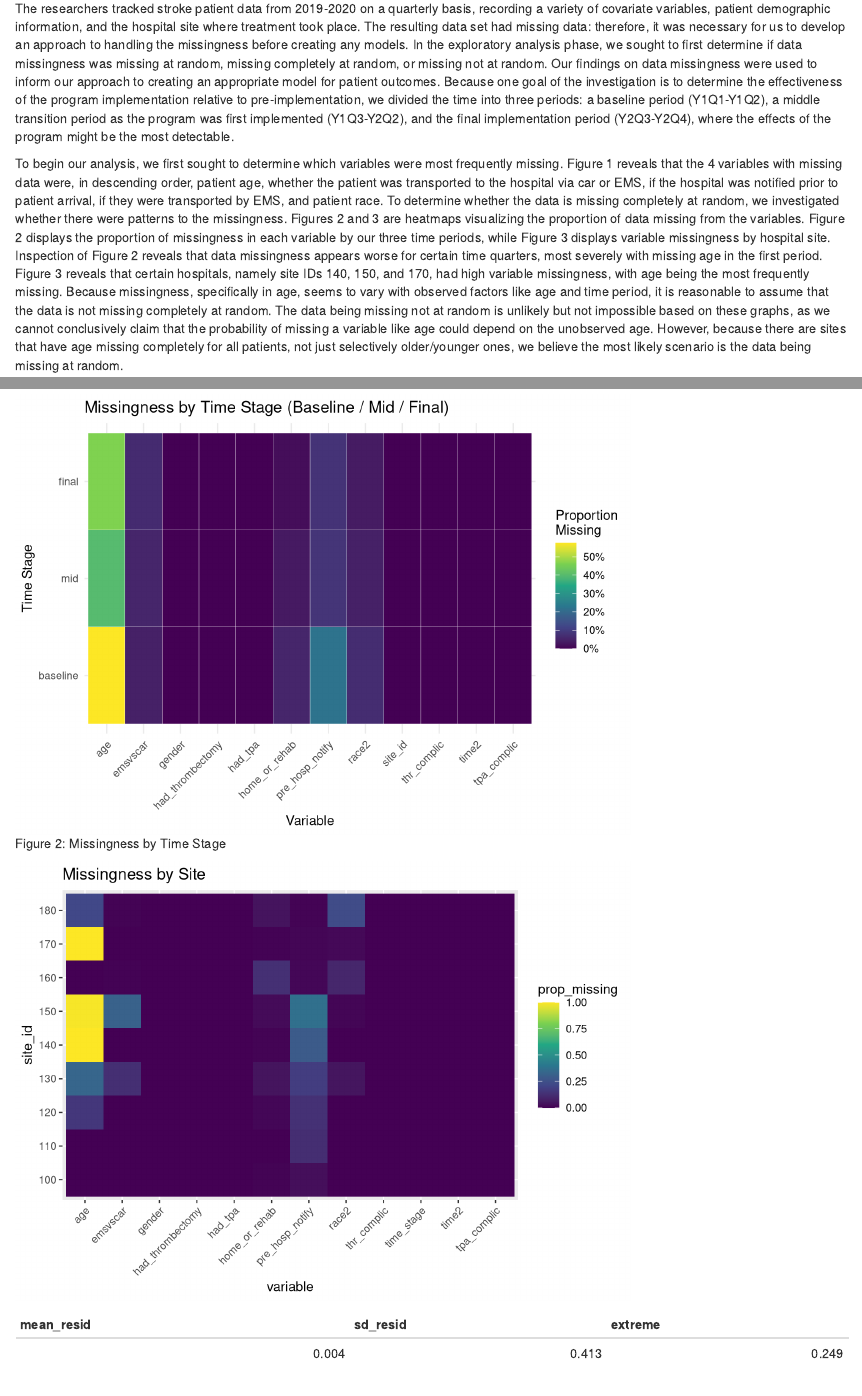
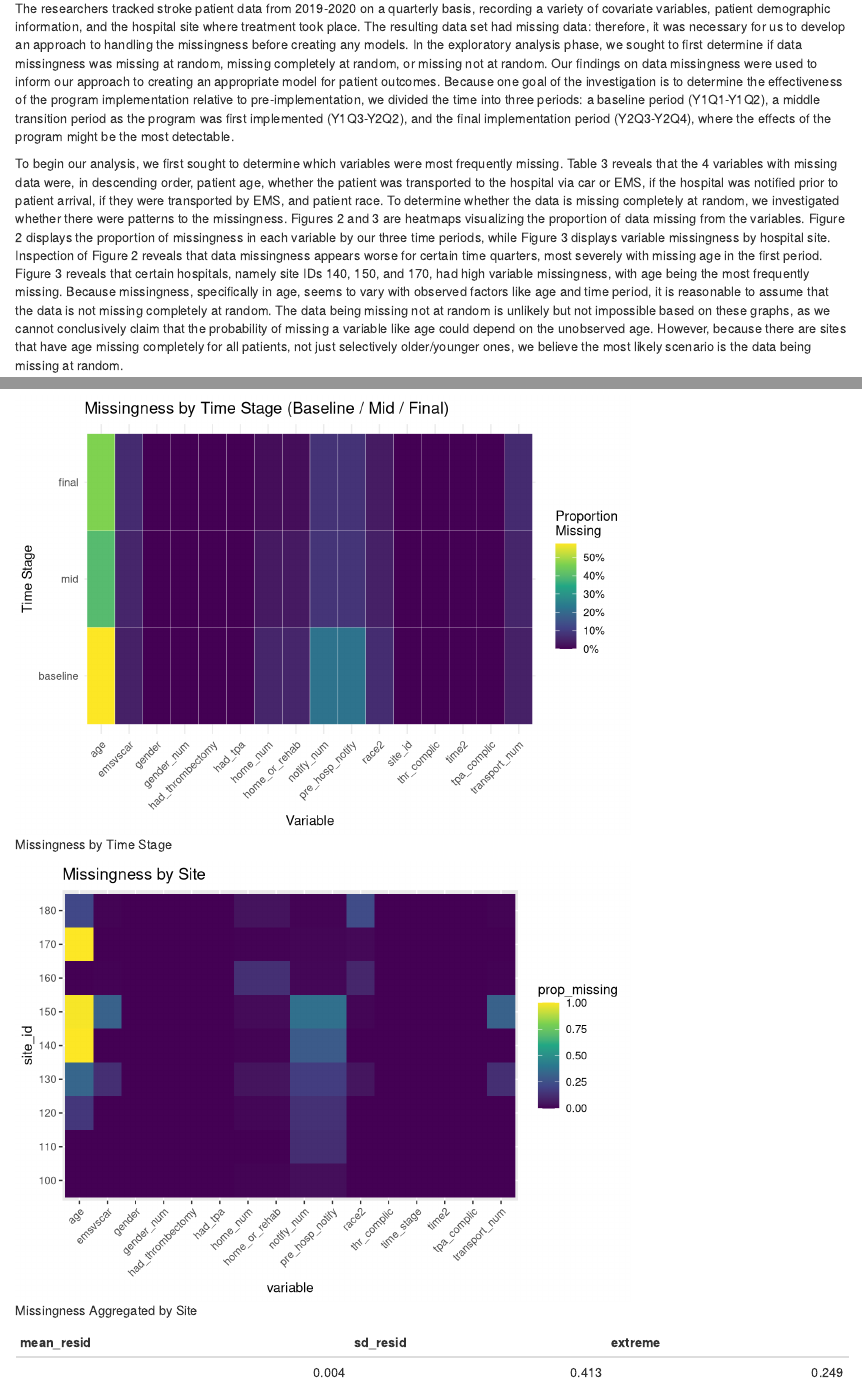
Before and after one commit to yuraheo/Sta440_case5, an R Markdown document (report.Rmd): the page in a window 1100 px wide, from 1680 px down, and a second part further down, joined at a grey line. Rendered offline with R 4.5, knitr and Pandoc, with nearby package versions; some code elsewhere in the file could not run offline; column names are cleaned by a stand-in for the janitor package.

Commit message:
updated pdf

````diff
--- a/report.Rmd
+++ b/report.Rmd
@@ -42,7 +42,7 @@ Researchers developed a new stroke awareness program with the goal of reducing t
 
 The researchers tracked stroke patient data from 2019-2020 on a quarterly basis, recording a variety of covariate variables, patient demographic information, and the hospital site where treatment took place. The resulting data set had missing data: therefore, it was necessary for us to develop an approach to handling the missingness before creating any models. In the exploratory analysis phase, we sought to first determine if data missingness was missing at random, missing completely at random, or missing not at random. Our findings on data missingness were used to inform our approach to creating an appropriate model for patient outcomes. Because one goal of the investigation is to determine the effectiveness of the program implementation relative to pre-implementation, we divided the time into three periods: a baseline period (Y1Q1-Y1Q2), a middle transition period as the program was first implemented (Y1Q3-Y2Q2), and the final implementation period (Y2Q3-Y2Q4), where the effects of the program might be the most detectable.
 
-To begin our analysis, we first sought to determine which variables were most frequently missing. Figure 1 reveals that the 4 variables with missing data were, in descending order, patient age, whether the patient was transported to the hospital via car or EMS, if the hospital was notified prior to patient arrival, if they were transported by EMS, and patient race. To determine whether the data is missing completely at random, we investigated whether there were patterns to the missingness. Figures 2 and 3 are heatmaps visualizing the proportion of data missing from the variables. Figure 2 displays the proportion of missingness in each variable by our three time periods, while Figure 3 displays variable missingness by hospital site. Inspection of Figure 2 reveals that data missingness appears worse for certain time quarters, most severely with missing age in the first period. Figure 3 reveals that certain hospitals, namely site IDs 140, 150, and 170, had high variable missingness, with age being the most frequently missing. Because missingness, specifically in age, seems to vary with observed factors like age and time period, it is reasonable to assume that the data is not missing completely at random. The data being missing not at random is unlikely but not impossible based on these graphs, as we cannot conclusively claim that the probability of missing a variable like age could depend on the unobserved age. However, because there are sites that have  age missing completely for all patients, not just selectively older/younger ones, we believe the most likely scenario is the data being missing at random.
+To begin our analysis, we first sought to determine which variables were most frequently missing. Table 3 reveals that the 4 variables with missing data were, in descending order, patient age, whether the patient was transported to the hospital via car or EMS, if the hospital was notified prior to patient arrival, if they were transported by EMS, and patient race. To determine whether the data is missing completely at random, we investigated whether there were patterns to the missingness. Figures 2 and 3 are heatmaps visualizing the proportion of data missing from the variables. Figure 2 displays the proportion of missingness in each variable by our three time periods, while Figure 3 displays variable missingness by hospital site. Inspection of Figure 2 reveals that data missingness appears worse for certain time quarters, most severely with missing age in the first period. Figure 3 reveals that certain hospitals, namely site IDs 140, 150, and 170, had high variable missingness, with age being the most frequently missing. Because missingness, specifically in age, seems to vary with observed factors like age and time period, it is reasonable to assume that the data is not missing completely at random. The data being missing not at random is unlikely but not impossible based on these graphs, as we cannot conclusively claim that the probability of missing a variable like age could depend on the unobserved age. However, because there are sites that have  age missing completely for all patients, not just selectively older/younger ones, we believe the most likely scenario is the data being missing at random.
 
 
 
@@ -368,8 +370,8 @@ na_table <- x %>%
 print(na_table)
 ```
 
-```{r fig-figure2, echo=FALSE}
-#| fig-cap: "Figure 2: Missingness by Time Stage"
+```{r fig-missingbytime, echo=FALSE}
+#| fig-cap: "Missingness by Time Stage"
 #| fig-pos: H
 
 x %>%
@@ -398,6 +400,5 @@ x %>%
 
 ```
 
-```{r fig-figure 3, echo=FALSE}
-#| tbl-cap: "Figure 3: Missingness Aggregated by Site"
-#| tbl-pos: H
+```{r fig-missbysite, echo=FALSE}
+#| fig-cap: "Missingness Aggregated by Site"
````
Also changed, not shown: report.pdf, report.Rmd (7 more changed lines).
